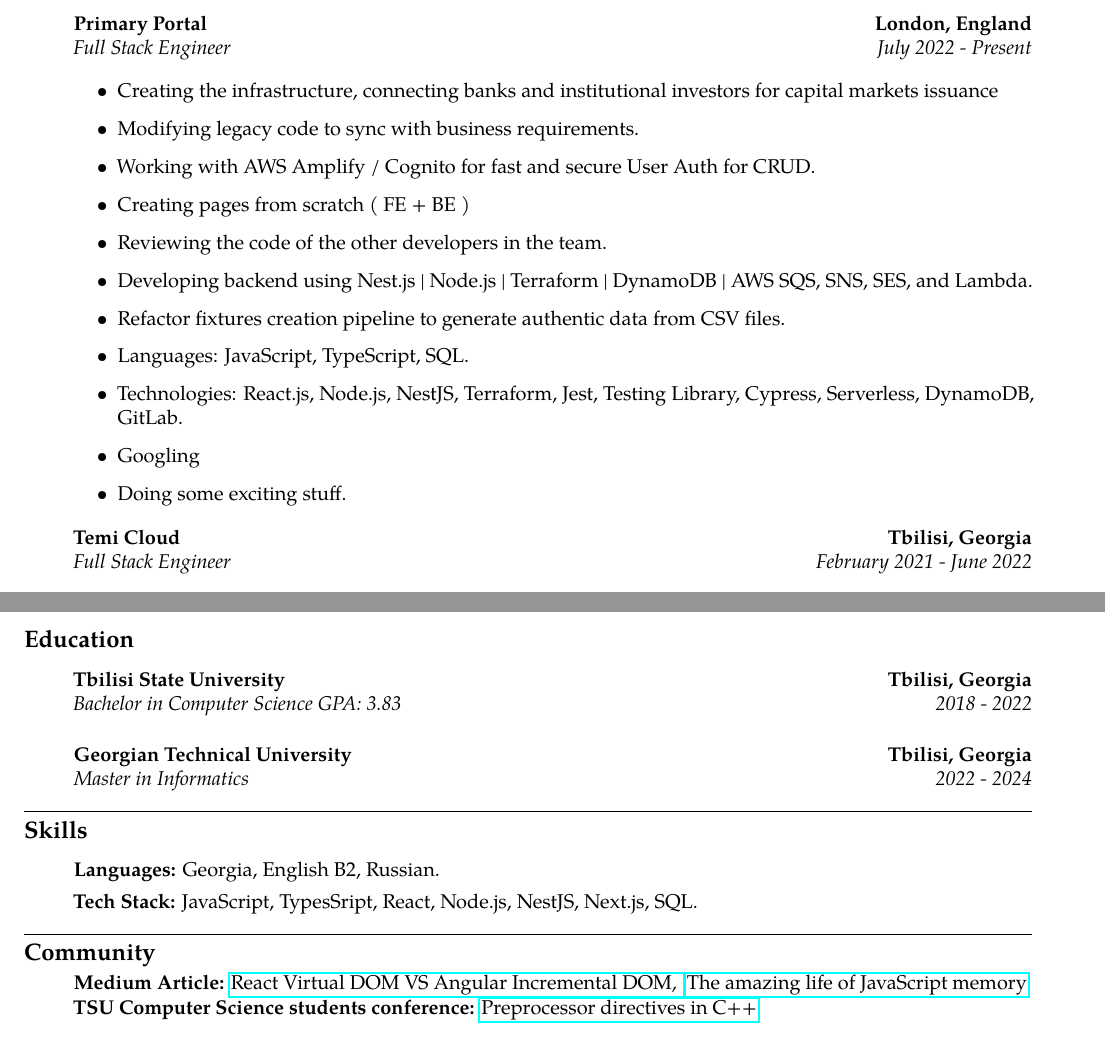
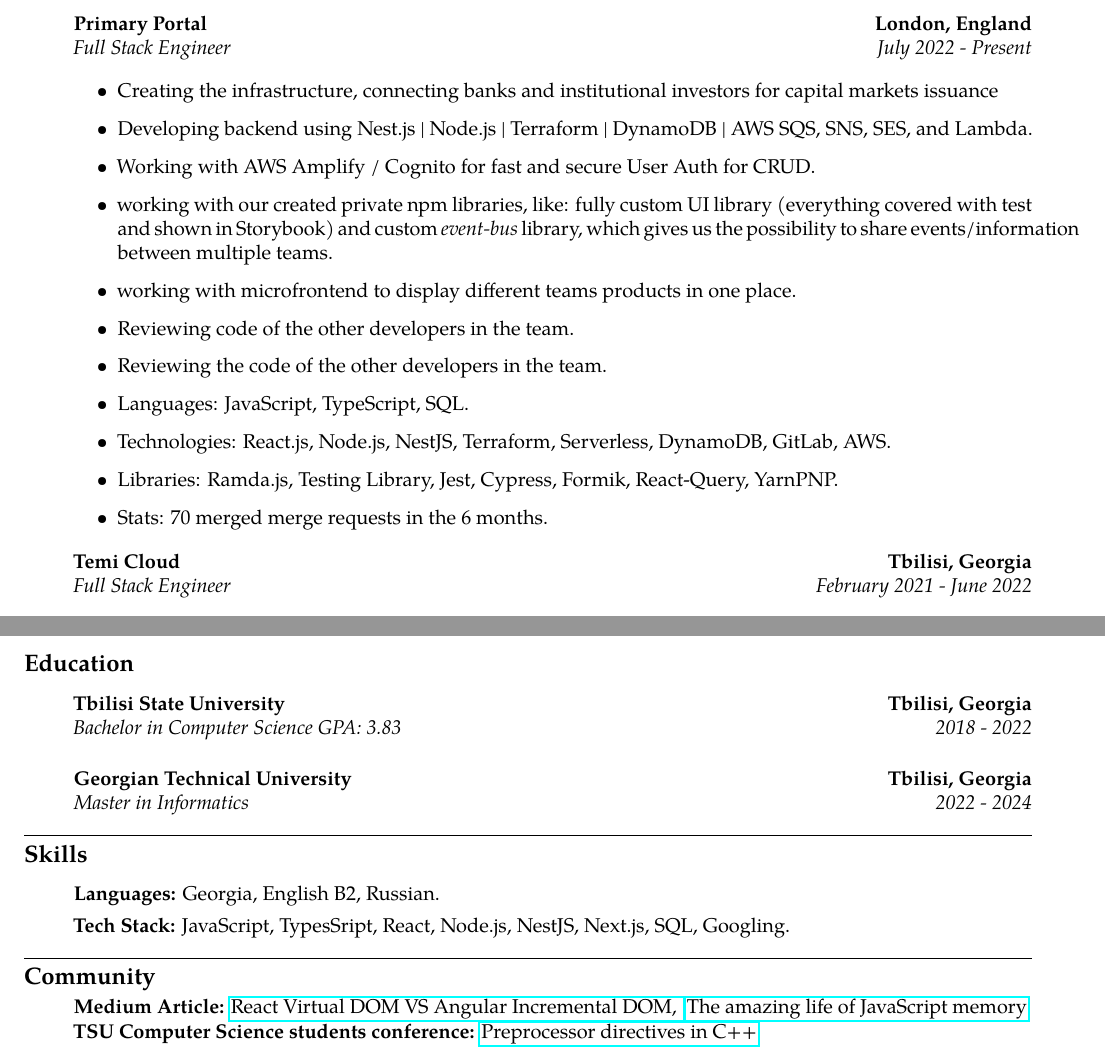
Before and after one commit to giorgi-dogadze/latex-resume, a LaTeX CV (resume.tex): two parts of pages 1 and 2 of 2, joined at a grey line, cut so that both start at the same text. Compiled offline with pdfLaTeX.

Commit message:
feat: update CV

```diff
--- a/resume.tex
+++ b/resume.tex
@@ -44,17 +44,18 @@
 
   \begin{itemize}[label=\textbullet]
   \itemsep0.5em
-   \item Creating the infrastructure, connecting banks and institutional investors for capital markets issuance
-  \item Modifying legacy code to sync with business requirements.
+  \item Creating the infrastructure, connecting banks and institutional investors for capital markets issuance
+  \item Developing backend using Nest.js | Node.js | Terraform | DynamoDB | AWS SQS, SNS, SES, and Lambda.
   \item Working with AWS Amplify / Cognito for fast and secure User Auth for CRUD.
-  \item Creating pages from scratch ( FE + BE )
+  \item working with our created private npm libraries, like: fully custom UI library (everything covered with test and shown in Storybook) and custom \emph{event-bus} library, which gives us the possibility to share events/information between multiple teams.
+  \item working with microfrontend to display different teams products in one place.
+  \item Reviewing code of the other developers in the team.
   \item Reviewing the code of the other developers in the team.
-  \item Developing backend using Nest.js | Node.js | Terraform | DynamoDB | AWS SQS, SNS, SES, and Lambda.
-  \item Refactor fixtures creation pipeline to generate authentic data from CSV files.
   \item Languages: JavaScript, TypeScript, SQL.
-  \item Technologies: React.js, Node.js, NestJS, Terraform, Jest, Testing Library, Cypress, Serverless, DynamoDB, GitLab.
-  \item Googling
-  \item Doing some exciting stuff.
+  \item Technologies: React.js, Node.js, NestJS, Terraform, Serverless, DynamoDB, GitLab, AWS.
+  \item Libraries: Ramda.js, Testing Library, Jest, Cypress, Formik, React-Query, YarnPNP.
+  \item Stats: 70 merged merge requests in the 6 months.
+
   \end{itemize}
 
 
@@ -120,7 +121,7 @@
   \vspace{0.05em}
   \item[] \textbf{Languages:} Georgia, English B2, Russian.
   \vspace{0.5em}
-  \item[] \textbf{Tech Stack:} JavaScript, TypesSript, React, Node.js, NestJS, Next.js, SQL.
+  \item[] \textbf{Tech Stack:} JavaScript, TypesSript, React, Node.js, NestJS, Next.js, SQL, Googling.
 \end{itemize}
 % </skills>
 
```
Also changed, not shown: CV.pdf.
